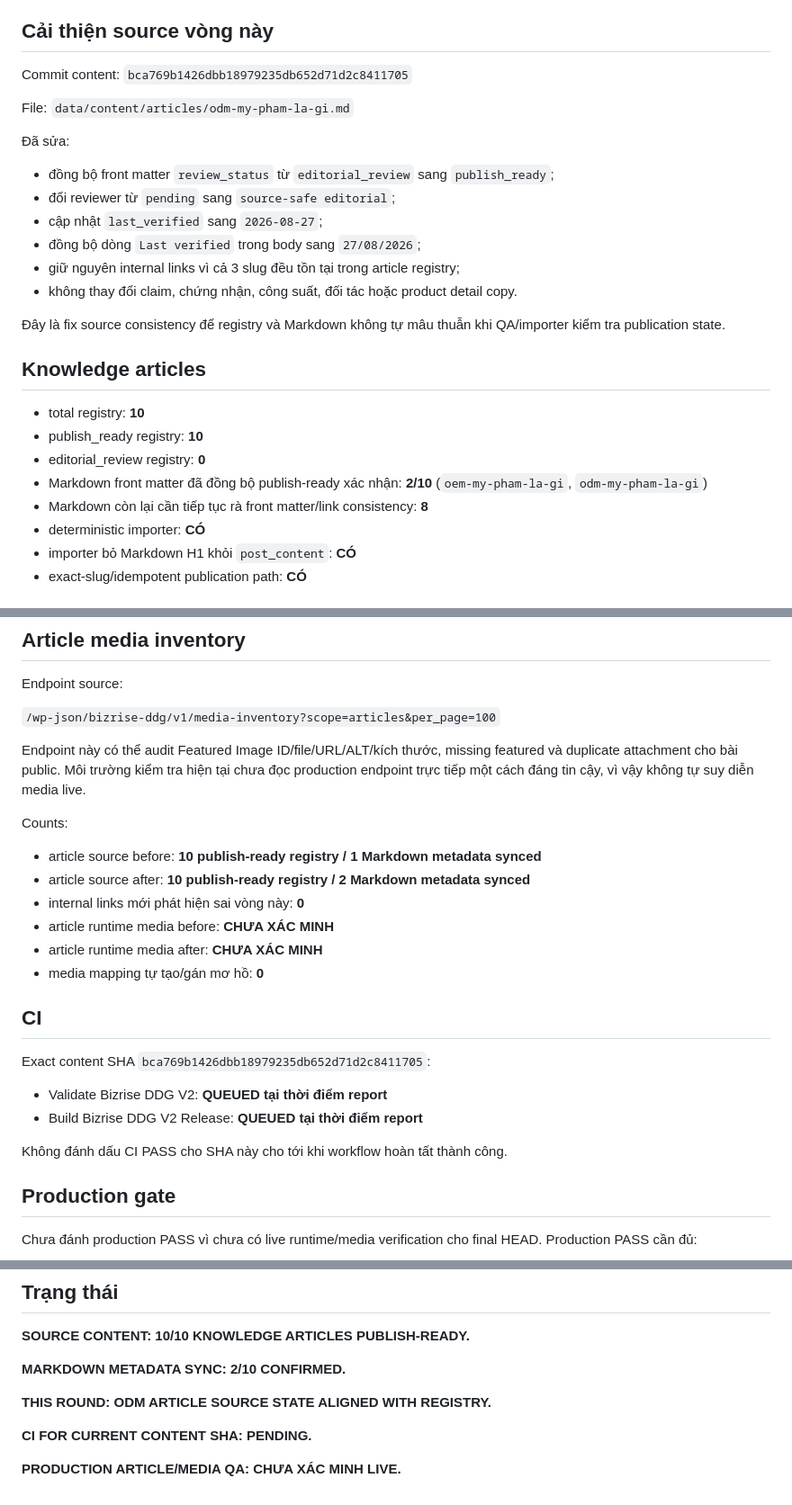
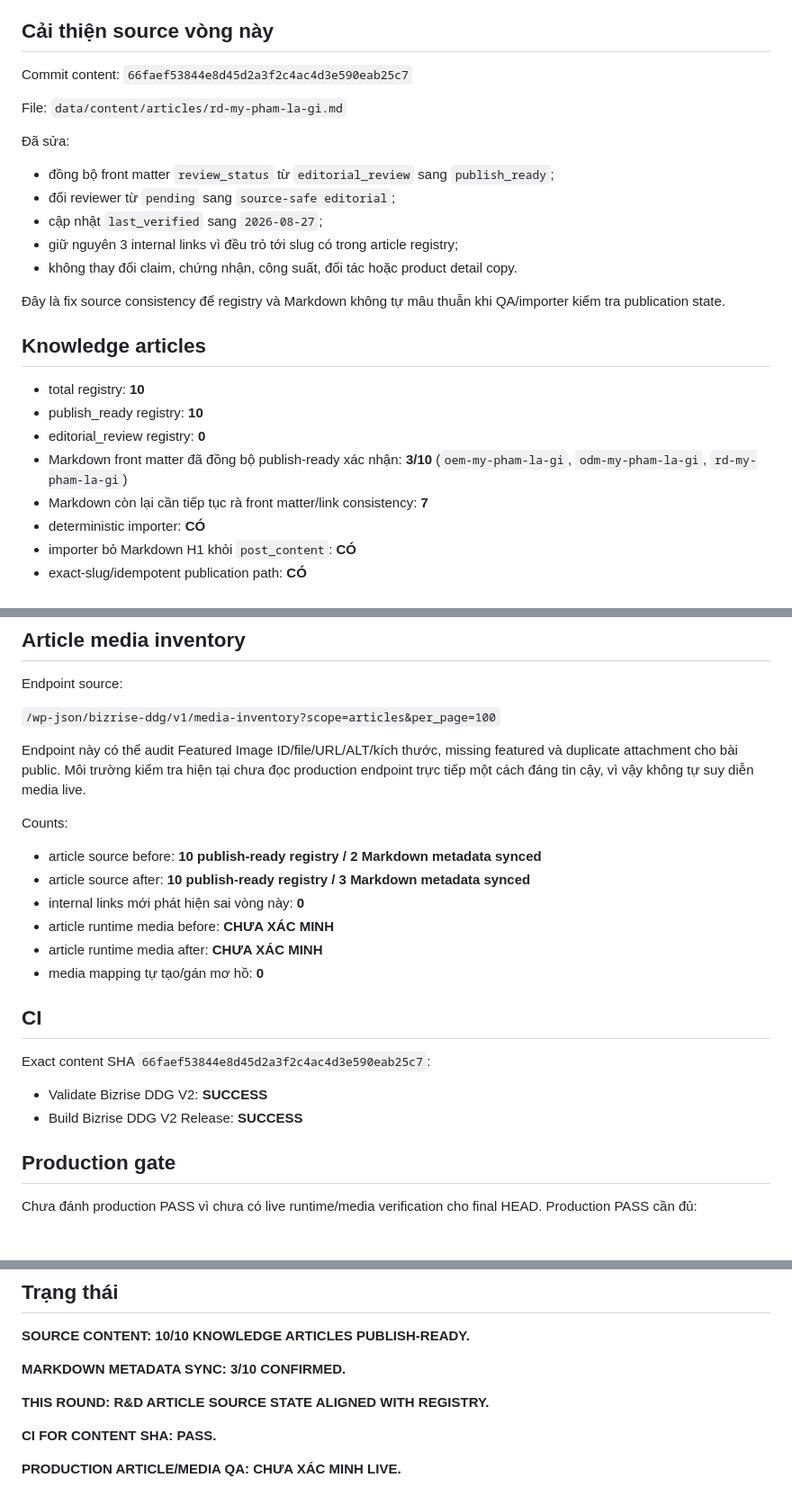
Before and after one commit to cutypn/myphamdangduong, a Markdown page: docs/content-publish-latest.md, 3 parts joined by grey strips. Shown at 90% size. Rendered like a GitHub page; blank space fills up the shorter version.

Commit message:
docs: update content publish progress

```diff
--- a/docs/content-publish-latest.md
+++ b/docs/content-publish-latest.md
@@ -8,17 +8,16 @@ Core-page source trong `apps/bizrise-ddg-theme/inc/editorial-content.php` tiếp
 
 ## Cải thiện source vòng này
 
-Commit content: `bca769b1426dbb18979235db652d71d2c8411705`
+Commit content: `66faef53844e8d45d2a3f2c4ac4d3e590eab25c7`
 
-File: `data/content/articles/odm-my-pham-la-gi.md`
+File: `data/content/articles/rd-my-pham-la-gi.md`
 
 Đã sửa:
 
 - đồng bộ front matter `review_status` từ `editorial_review` sang `publish_ready`;
 - đổi reviewer từ `pending` sang `source-safe editorial`;
 - cập nhật `last_verified` sang `2026-08-27`;
-- đồng bộ dòng `Last verified` trong body sang `27/08/2026`;
-- giữ nguyên internal links vì cả 3 slug đều tồn tại trong article registry;
+- giữ nguyên 3 internal links vì đều trỏ tới slug có trong article registry;
 - không thay đổi claim, chứng nhận, công suất, đối tác hoặc product detail copy.
 
 Đây là fix source consistency để registry và Markdown không tự mâu thuẫn khi QA/importer kiểm tra publication state.
@@ -28,8 +27,8 @@ File: `data/content/articles/odm-my-pham-la-gi.md`
 - total registry: **10**
 - publish_ready registry: **10**
 - editorial_review registry: **0**
-- Markdown front matter đã đồng bộ publish-ready xác nhận: **2/10** (`oem-my-pham-la-gi`, `odm-my-pham-la-gi`)
-- Markdown còn lại cần tiếp tục rà front matter/link consistency: **8**
+- Markdown front matter đã đồng bộ publish-ready xác nhận: **3/10** (`oem-my-pham-la-gi`, `odm-my-pham-la-gi`, `rd-my-pham-la-gi`)
+- Markdown còn lại cần tiếp tục rà front matter/link consistency: **7**
 - deterministic importer: **CÓ**
 - importer bỏ Markdown H1 khỏi `post_content`: **CÓ**
 - exact-slug/idempotent publication path: **CÓ**
@@ -62,8 +61,8 @@ Endpoint này có thể audit Featured Image ID/file/URL/ALT/kích thước, mis
 
 Counts:
 
-- article source before: **10 publish-ready registry / 1 Markdown metadata synced**
-- article source after: **10 publish-ready registry / 2 Markdown metadata synced**
+- article source before: **10 publish-ready registry / 2 Markdown metadata synced**
+- article source after: **10 publish-ready registry / 3 Markdown metadata synced**
 - internal links mới phát hiện sai vòng này: **0**
 - article runtime media before: **CHƯA XÁC MINH**
 - article runtime media after: **CHƯA XÁC MINH**
@@ -71,12 +70,10 @@ Counts:
 
 ## CI
 
-Exact content SHA `bca769b1426dbb18979235db652d71d2c8411705`:
+Exact content SHA `66faef53844e8d45d2a3f2c4ac4d3e590eab25c7`:
 
-- Validate Bizrise DDG V2: **QUEUED tại thời điểm report**
-- Build Bizrise DDG V2 Release: **QUEUED tại thời điểm report**
-
-Không đánh dấu CI PASS cho SHA này cho tới khi workflow hoàn tất thành công.
+- Validate Bizrise DDG V2: **SUCCESS**
+- Build Bizrise DDG V2 Release: **SUCCESS**
 
 ## Production gate
 
@@ -96,10 +93,10 @@ Không thêm cGMP/ISO/FDA không có hồ sơ hiện hành, số liệu công su
 
 **SOURCE CONTENT: 10/10 KNOWLEDGE ARTICLES PUBLISH-READY.**
 
-**MARKDOWN METADATA SYNC: 2/10 CONFIRMED.**
+**MARKDOWN METADATA SYNC: 3/10 CONFIRMED.**
 
-**THIS ROUND: ODM ARTICLE SOURCE STATE ALIGNED WITH REGISTRY.**
+**THIS ROUND: R&D ARTICLE SOURCE STATE ALIGNED WITH REGISTRY.**
 
-**CI FOR CURRENT CONTENT SHA: PENDING.**
+**CI FOR CONTENT SHA: PASS.**
 
 **PRODUCTION ARTICLE/MEDIA QA: CHƯA XÁC MINH LIVE.**
```
